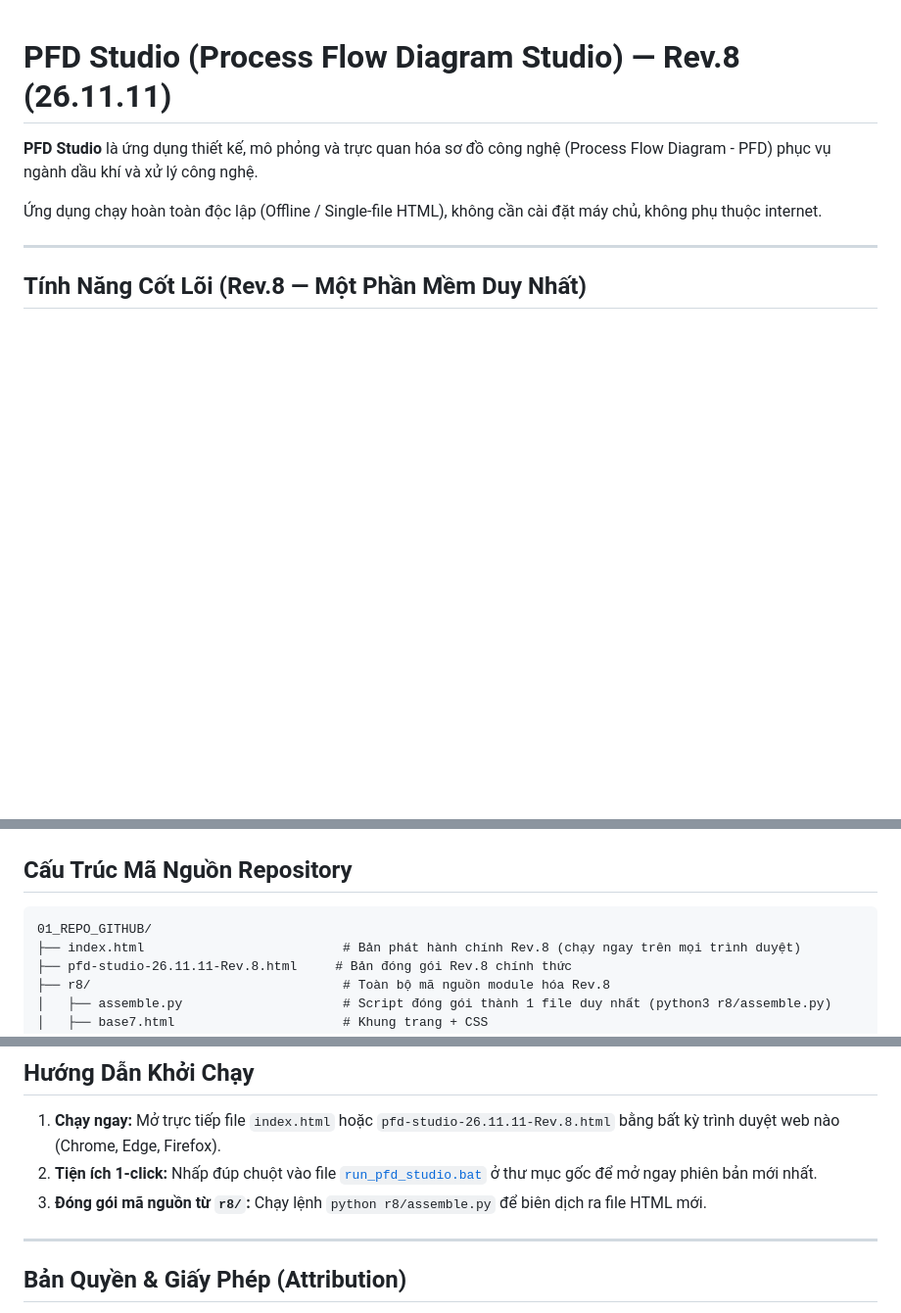
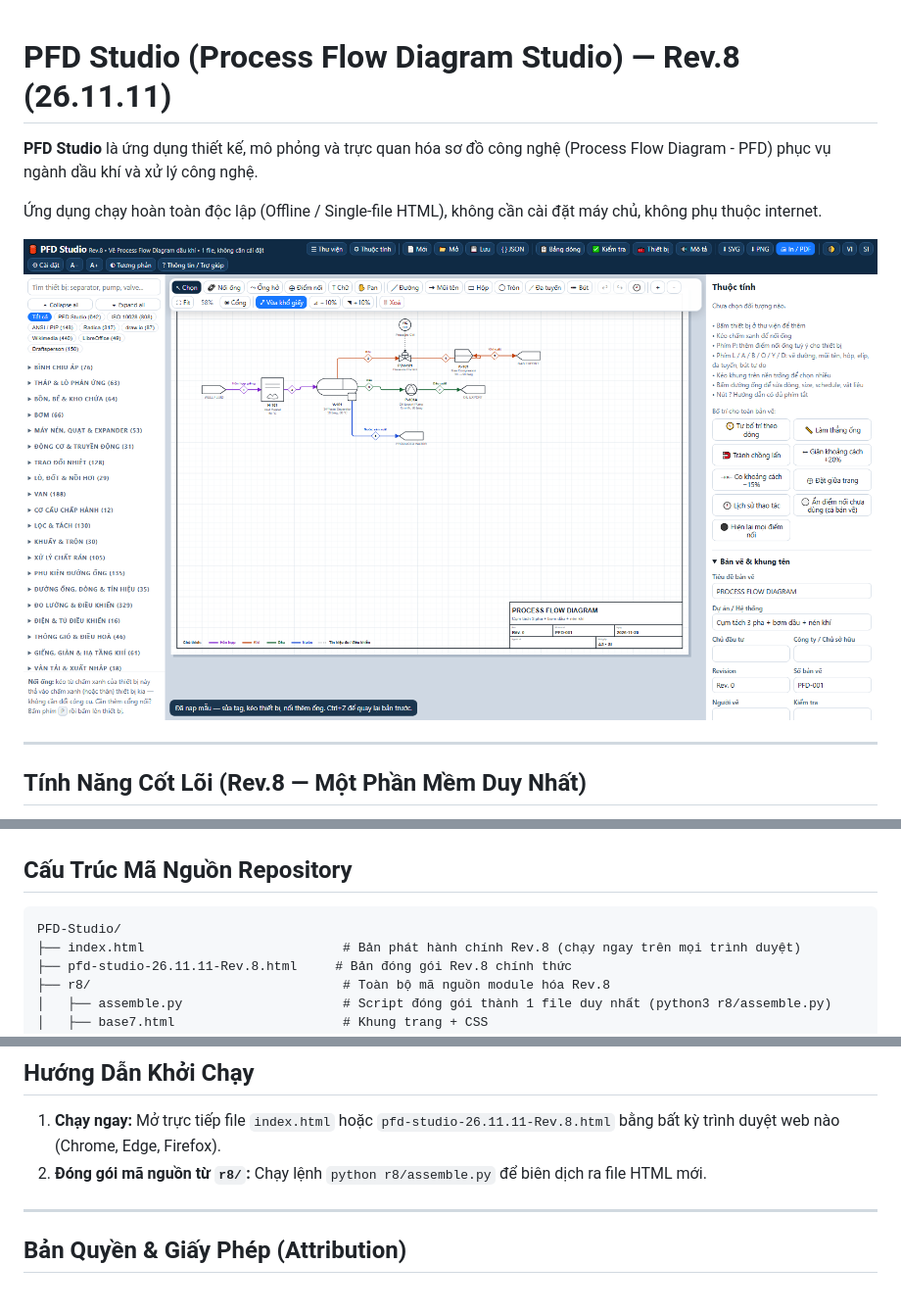
Before and after one commit to datbi201/PFD-Studio, a Markdown page: README.md, 3 parts joined by grey strips. Shown at 98% size. Rendered like a GitHub page; pictures changed too: docs/images/pfd-studio-rev8.png (added); blank space fills up the shorter version.

Commit message:
README: add screenshot, fix folder name, drop link to a file not in the repo
Co-Authored-By: Claude Sonnet 5.5 <noreply@anthropic.com>

````diff
--- a/README.md
+++ b/README.md
@@ -3,6 +3,8 @@
 **PFD Studio** là ứng dụng thiết kế, mô phỏng và trực quan hóa sơ đồ công nghệ (Process Flow Diagram - PFD) phục vụ ngành dầu khí và xử lý công nghệ.
 
 Ứng dụng chạy hoàn toàn độc lập (Offline / Single-file HTML), không cần cài đặt máy chủ, không phụ thuộc internet.
+
+![PFD Studio Rev.8: thư viện thiết bị bên trái, bản vẽ ở giữa, bảng thuộc tính bên phải](docs/images/pfd-studio-rev8.png)
 
 ---
 
@@ -20,7 +22,7 @@
 
 ## Cấu Trúc Mã Nguồn Repository
 ```
-01_REPO_GITHUB/
+PFD-Studio/
 ├── index.html                          # Bản phát hành chính Rev.8 (chạy ngay trên mọi trình duyệt)
 ├── pfd-studio-26.11.11-Rev.8.html     # Bản đóng gói Rev.8 chính thức
 ├── r8/                                 # Toàn bộ mã nguồn module hóa Rev.8
@@ -42,8 +44,7 @@
 
 ## Hướng Dẫn Khởi Chạy
 1. **Chạy ngay:** Mở trực tiếp file `index.html` hoặc `pfd-studio-26.11.11-Rev.8.html` bằng bất kỳ trình duyệt web nào (Chrome, Edge, Firefox).
-2. **Tiện ích 1-click:** Nhấp đúp chuột vào file [`run_pfd_studio.bat`](../run_pfd_studio.bat) ở thư mục gốc để mở ngay phiên bản mới nhất.
-3. **Đóng gói mã nguồn từ `r8/`:** Chạy lệnh `python r8/assemble.py` để biên dịch ra file HTML mới.
+2. **Đóng gói mã nguồn từ `r8/`:** Chạy lệnh `python r8/assemble.py` để biên dịch ra file HTML mới.
 
 ---
 
````
